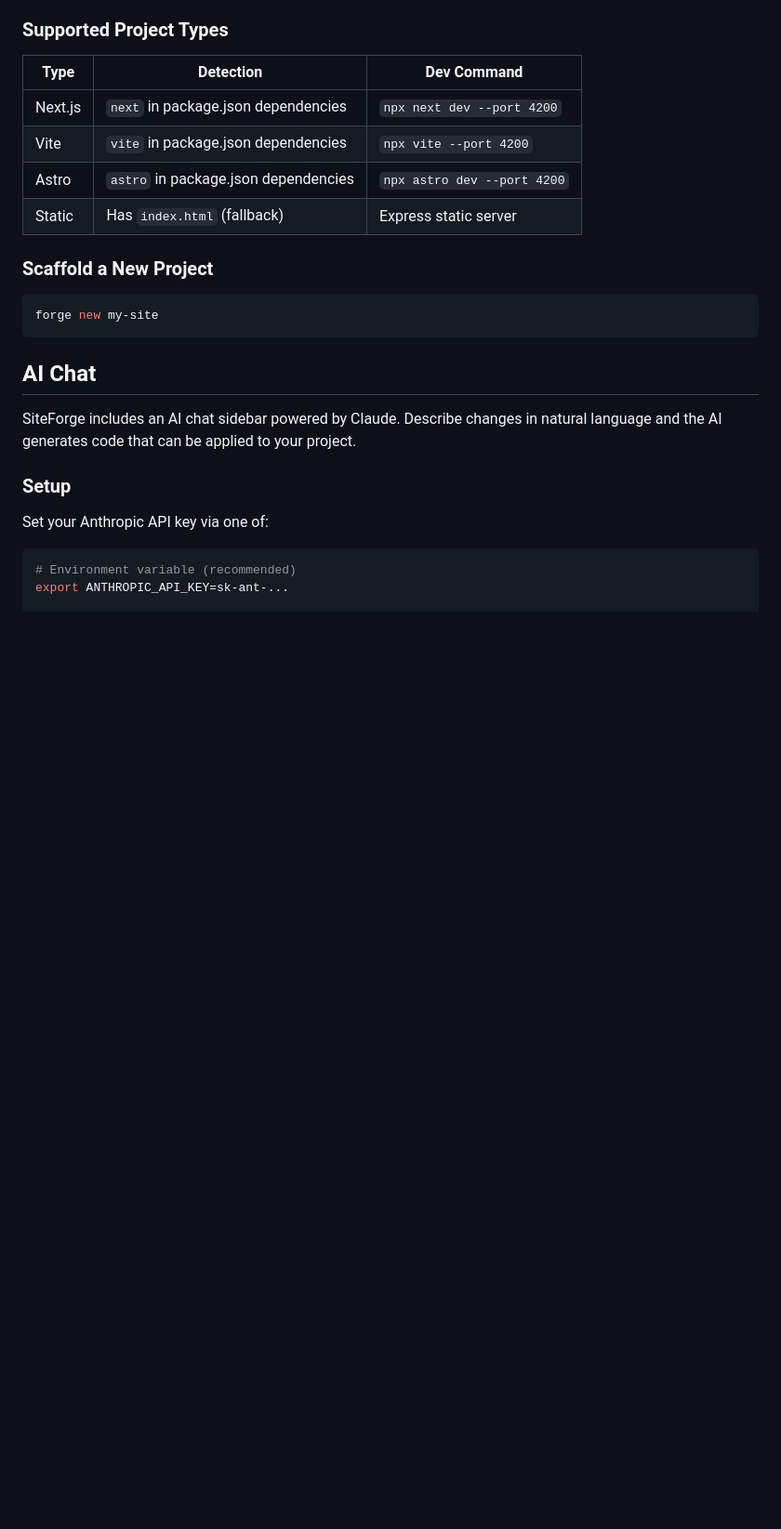
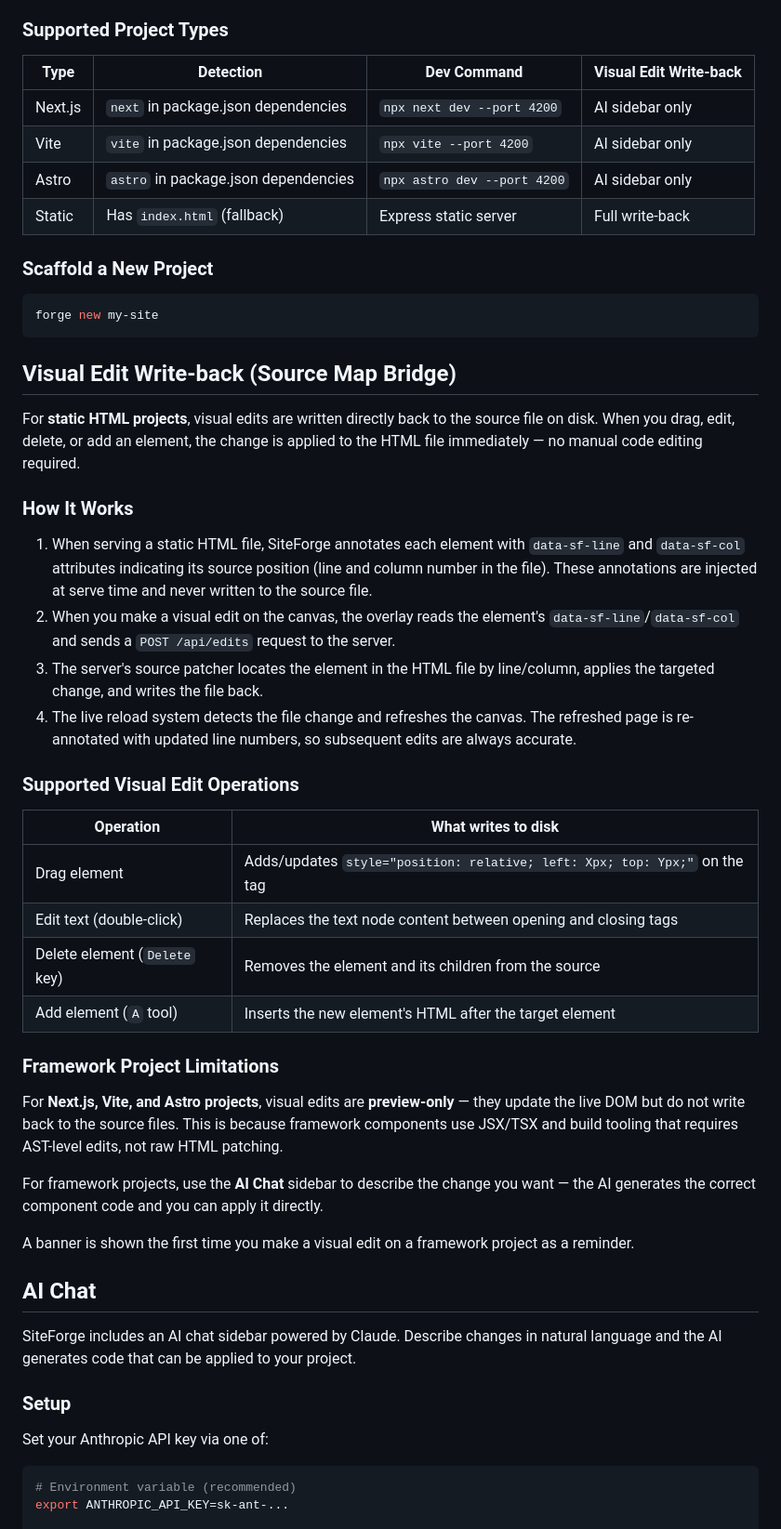
Before and after one commit to Davisopp13/DO-SiteForge, a Markdown page: README.md, the part around one of its changes. Shown at 93% size. Drawn GitHub-style; blank space fills up the shorter version.

Commit message:
feat: update README with source map bridge docs (Task 18)

````diff
--- a/README.md
+++ b/README.md
@@ -29,18 +29,46 @@ This will:
 
 ### Supported Project Types
 
-| Type | Detection | Dev Command |
-|------|-----------|-------------|
-| Next.js | `next` in package.json dependencies | `npx next dev --port 4200` |
-| Vite | `vite` in package.json dependencies | `npx vite --port 4200` |
-| Astro | `astro` in package.json dependencies | `npx astro dev --port 4200` |
-| Static | Has `index.html` (fallback) | Express static server |
+| Type | Detection | Dev Command | Visual Edit Write-back |
+|------|-----------|-------------|------------------------|
+| Next.js | `next` in package.json dependencies | `npx next dev --port 4200` | AI sidebar only |
+| Vite | `vite` in package.json dependencies | `npx vite --port 4200` | AI sidebar only |
+| Astro | `astro` in package.json dependencies | `npx astro dev --port 4200` | AI sidebar only |
+| Static | Has `index.html` (fallback) | Express static server | Full write-back |
 
 ### Scaffold a New Project
 
 ```bash
 forge new my-site
 ```
+
+## Visual Edit Write-back (Source Map Bridge)
+
+For **static HTML projects**, visual edits are written directly back to the source file on disk. When you drag, edit, delete, or add an element, the change is applied to the HTML file immediately — no manual code editing required.
+
+### How It Works
+
+1. When serving a static HTML file, SiteForge annotates each element with `data-sf-line` and `data-sf-col` attributes indicating its source position (line and column number in the file). These annotations are injected at serve time and never written to the source file.
+2. When you make a visual edit on the canvas, the overlay reads the element's `data-sf-line`/`data-sf-col` and sends a `POST /api/edits` request to the server.
+3. The server's source patcher locates the element in the HTML file by line/column, applies the targeted change, and writes the file back.
+4. The live reload system detects the file change and refreshes the canvas. The refreshed page is re-annotated with updated line numbers, so subsequent edits are always accurate.
+
+### Supported Visual Edit Operations
+
+| Operation | What writes to disk |
+|-----------|-------------------|
+| Drag element | Adds/updates `style="position: relative; left: Xpx; top: Ypx;"` on the tag |
+| Edit text (double-click) | Replaces the text node content between opening and closing tags |
+| Delete element (`Delete` key) | Removes the element and its children from the source |
+| Add element (`A` tool) | Inserts the new element's HTML after the target element |
+
+### Framework Project Limitations
+
+For **Next.js, Vite, and Astro projects**, visual edits are **preview-only** — they update the live DOM but do not write back to the source files. This is because framework components use JSX/TSX and build tooling that requires AST-level edits, not raw HTML patching.
+
+For framework projects, use the **AI Chat** sidebar to describe the change you want — the AI generates the correct component code and you can apply it directly.
+
+A banner is shown the first time you make a visual edit on a framework project as a reminder.
 
 ## AI Chat
 
````
Also changed, not shown: other parts of README.md (+6 -1 lines), PRD.md (+1 -1 lines).
